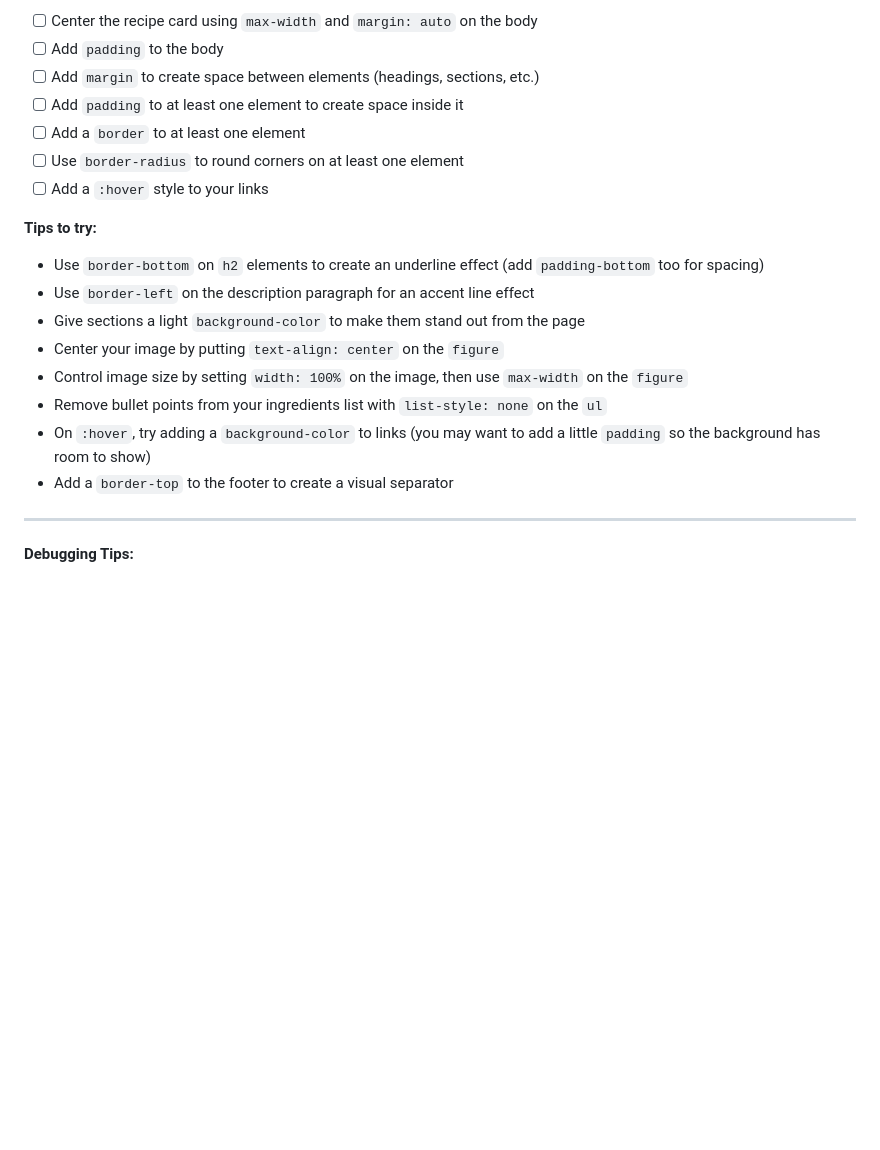
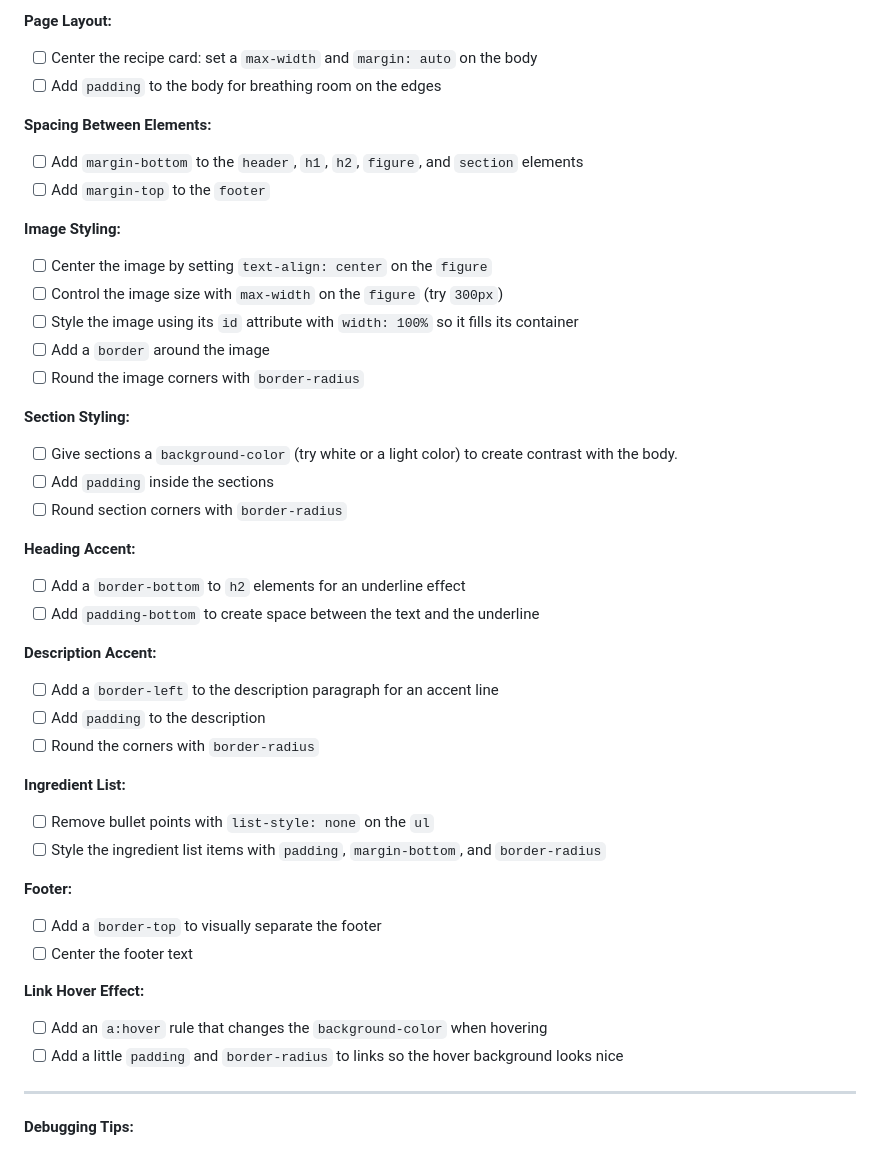
Before and after one commit to The-Marcy-Lab-School/swe-3-1-recipe-card, a Markdown page: README.md, the part around the change printed below. Drawn GitHub-style; blank space fills up the shorter version.

```diff
--- a/README.md
+++ b/README.md
@@ -136,21 +139,44 @@ Apply spacing and layout to complete your recipe card:
 
-- [ ] Center the recipe card using `max-width` and `margin: auto` on the body
-- [ ] Add `padding` to the body
-- [ ] Add `margin` to create space between elements (headings, sections, etc.)
-- [ ] Add `padding` to at least one element to create space inside it
-- [ ] Add a `border` to at least one element
-- [ ] Use `border-radius` to round corners on at least one element
-- [ ] Add a `:hover` style to your links
+**Page Layout:**
+- [ ] Center the recipe card: set a `max-width` and `margin: auto` on the body
+- [ ] Add `padding` to the body for breathing room on the edges
 
-**Tips to try:**
-- Use `border-bottom` on `h2` elements to create an underline effect (add `padding-bottom` too for spacing)
-- Use `border-left` on the description paragraph for an accent line effect
-- Give sections a light `background-color` to make them stand out from the page
-- Center your image by putting `text-align: center` on the `figure`
-- Control image size by setting `width: 100%` on the image, then use `max-width` on the `figure`
-- Remove bullet points from your ingredients list with `list-style: none` on the `ul`
-- On `:hover`, try adding a `background-color` to links (you may want to add a little `padding` so the background has room to show)
-- Add a `border-top` to the footer to create a visual separator
+**Spacing Between Elements:**
+- [ ] Add `margin-bottom` to the `header`, `h1`, `h2`, `figure`, and `section` elements
+- [ ] Add `margin-top` to the `footer`
+
+**Image Styling:**
+- [ ] Center the image by setting `text-align: center` on the `figure`
+- [ ] Control the image size with `max-width` on the `figure` (try `300px`)
+- [ ] Style the image using its `id` attribute with `width: 100%` so it fills its container
+- [ ] Add a `border` around the image
+- [ ] Round the image corners with `border-radius`
+
+**Section Styling:**
+- [ ] Give sections a `background-color` (try white or a light color) to create contrast with the body.
+- [ ] Add `padding` inside the sections
+- [ ] Round section corners with `border-radius`
+
+**Heading Accent:**
+- [ ] Add a `border-bottom` to `h2` elements for an underline effect
+- [ ] Add `padding-bottom` to create space between the text and the underline
+
+**Description Accent:**
+- [ ] Add a `border-left` to the description paragraph for an accent line
+- [ ] Add `padding` to the description
+- [ ] Round the corners with `border-radius`
+
+**Ingredient List:**
+- [ ] Remove bullet points with `list-style: none` on the `ul`
+- [ ] Style the ingredient list items with `padding`, `margin-bottom`, and `border-radius`
+
+**Footer:**
+- [ ] Add a `border-top` to visually separate the footer
+- [ ] Center the footer text
+
+**Link Hover Effect:**
+- [ ] Add an `a:hover` rule that changes the `background-color` when hovering
+- [ ] Add a little `padding` and `border-radius` to links so the hover background looks nice
 
 ---
 
```
Also changed, not shown: other parts of README.md (+23 -20 lines), images/README.md (deleted, +0 -9 lines), images/example-recipe-card.png, 1 other file.
